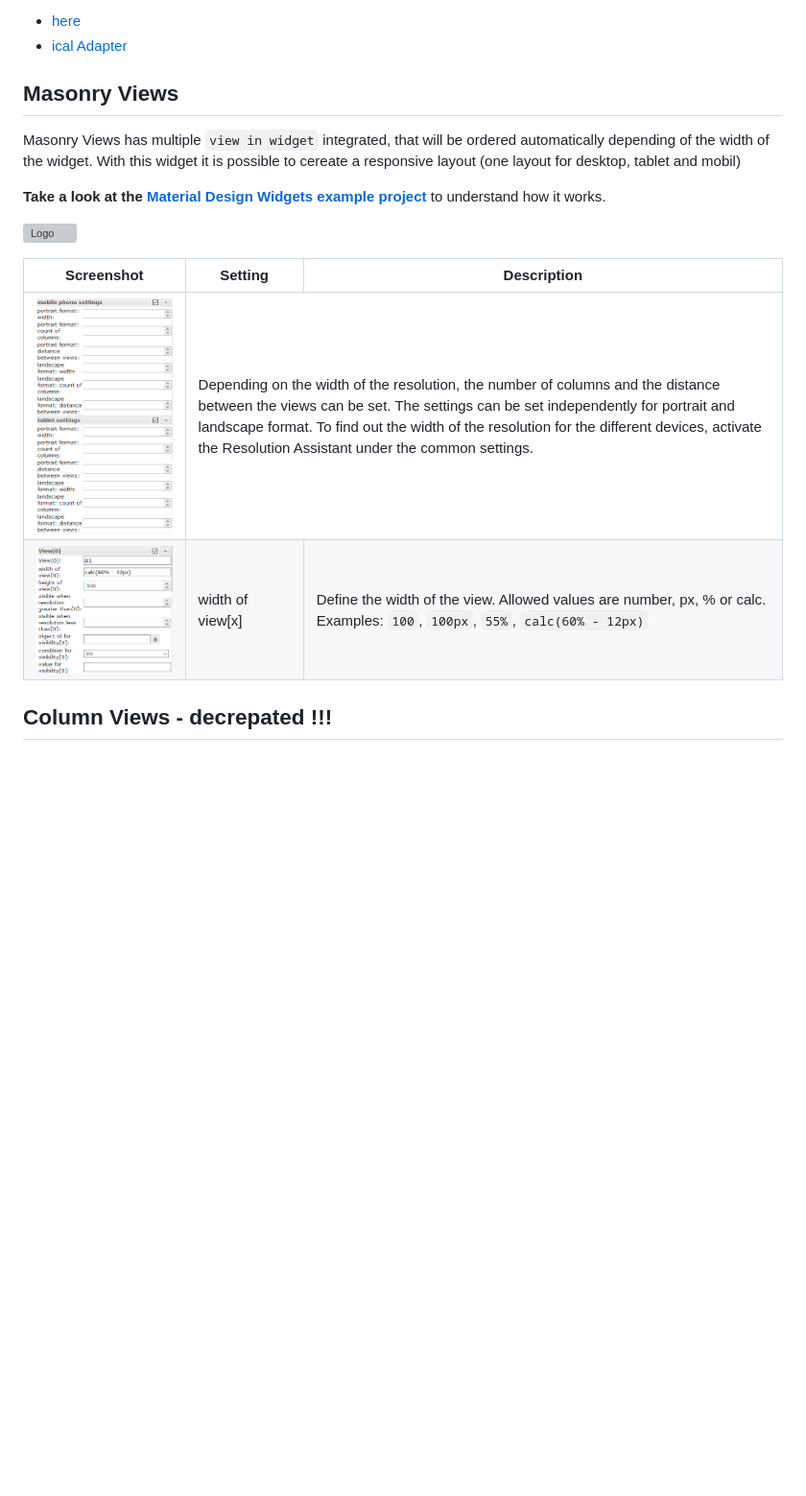
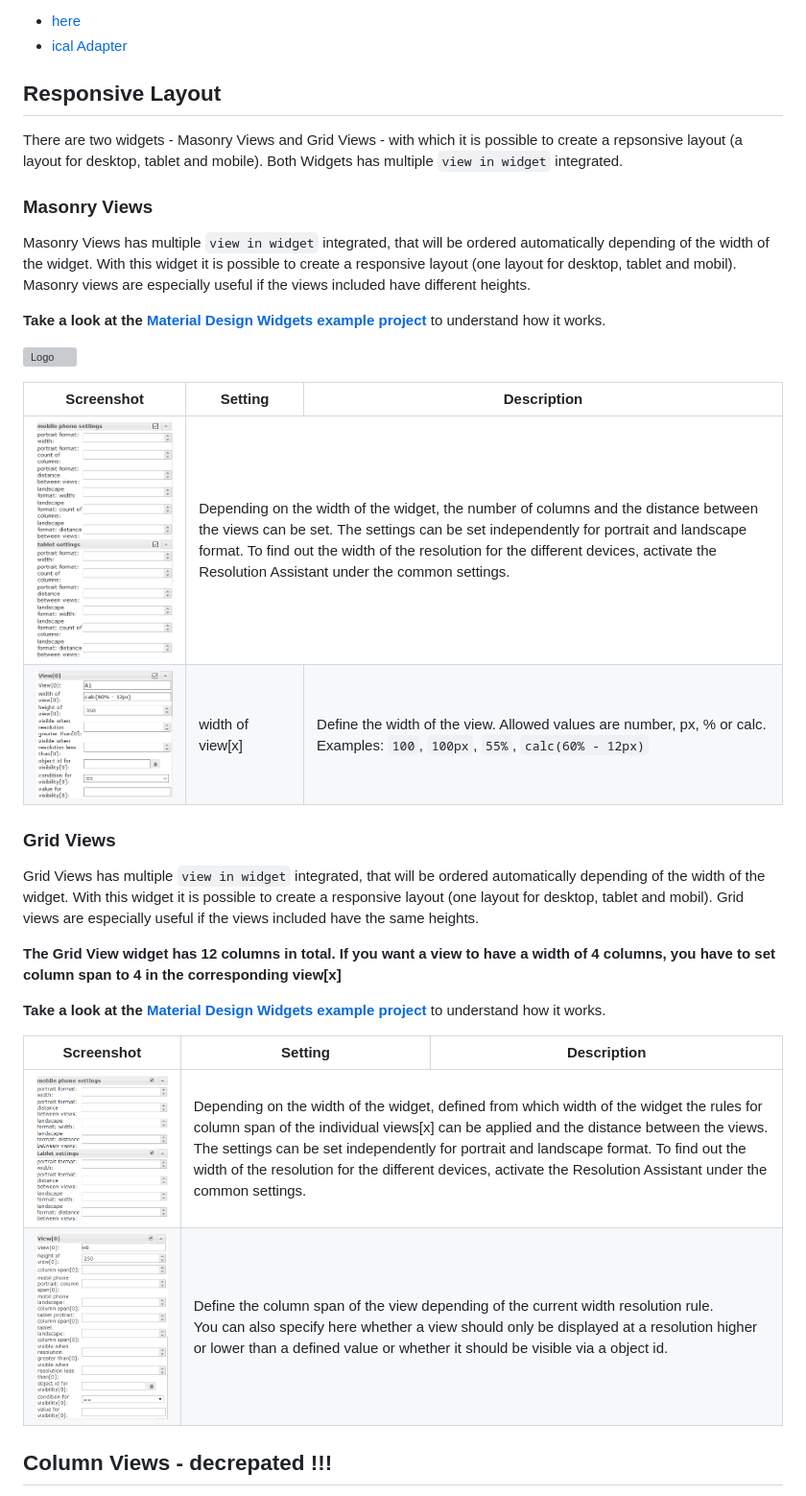
Before and after one commit to Scrounger/ioBroker.vis-materialdesign, a Markdown page: README.md, the part around the change. Shown: that part at 96% size. GitHub-like rendering; pictures changed too: doc/en/media/grid_settings_resolution.png (added), doc/en/media/grid_settings_view.png (added); blank space fills up the shorter version; grey boxes are pictures that could not be loaded.

```diff
--- a/README.md
+++ b/README.md
@@ -443,9 +443,15 @@ Working Widget Example can be found
 * [here](https://forum.iobroker.net/topic/26199/test-adapter-material-design-widgets-v0-1-x/113)
 * [ical Adapter](https://forum.iobroker.net/topic/29658/material-design-widgets-table-widget/2)
 
-## Masonry Views
+## Responsive Layout
+There are two widgets - Masonry Views and Grid Views - with which it is possible to create a repsonsive layout (a layout for desktop, tablet and mobile). Both Widgets has multiple `view in widget` integrated.
 
-Masonry Views has multiple `view in widget` integrated, that will be ordered automatically depending of the width of the widget. With this widget it is possible to cereate a responsive layout (one layout for desktop, tablet and mobil)
+
+### Masonry Views
+
+Masonry Views has multiple `view in widget` integrated, that will be ordered automatically depending of the width of the widget. With this widget it is possible to create a responsive layout (one layout for desktop, tablet and mobil).
+Masonry views are especially useful if the views included have different heights.
+
 
 <b>Take a look at the [Material Design Widgets example project](https://github.com/Scrounger/ioBroker.vis-materialdesign#online-example-project)</b> to understand how it works.
 
@@ -463,8 +469,8 @@ Masonry Views has multiple `view in widget` integrated, that will be ordered aut
     <tbody>
         <tr>
             <td rowspan=1><img src="doc/en/media/masonry_resolution_settings.png"></td>
-            <td colspan=2>Depending on the width of the resolution, the number of columns and the distance between the views can be set. The settings can be set independently for portrait and landscape format.
-To find out the width of the resolution for the different devices, activate the Resolution Assistant under the common settings.</td>
+            <td colspan=2>Depending on the width of the widget, the number of columns and the distance between the views can be set. The settings can be set independently for portrait and landscape format.
+            To find out the width of the resolution for the different devices, activate the Resolution Assistant under the common settings.</td>
         </tr>
         <tr>
             <td><img src="doc/en/media/masnory_settings_views.png"></td>
@@ -473,6 +479,37 @@ To find out the width of the resolution for the different devices, activate the
         </tr>
     </tbody>
 </table>
+
+### Grid Views
+
+Grid Views has multiple `view in widget` integrated, that will be ordered automatically depending of the width of the widget. With this widget it is possible to create a responsive layout (one layout for desktop, tablet and mobil).
+Grid views are especially useful if the views included have the same heights.
+
+<b>The Grid View widget has 12 columns in total. If you want a view to have a width of 4 columns, you have to set column span to 4 in the corresponding view[x]</b>
+
+<b>Take a look at the [Material Design Widgets example project](https://github.com/Scrounger/ioBroker.vis-materialdesign#online-example-project)</b> to understand how it works.
+
+<table>
+    <thead>
+        <tr>
+            <th>Screenshot</th>
+            <th>Setting</th>
+            <th>Description</th>
+        </tr>
+    </thead>
+    <tbody>
+        <tr>
+            <td rowspan=1><img src="doc/en/media/grid_settings_resolution.png"></td>
+            <td colspan=2>Depending on the width of the widget, defined from which width of the widget the rules for column span of the individual views[x] can be applied and the distance between the views. The settings can be set independently for portrait and landscape format.
+            To find out the width of the resolution for the different devices, activate the Resolution Assistant under the common settings.</td>
+        </tr>
+        <tr>
+            <td><img src="doc/en/media/grid_settings_view.png"></td>
+            <td colspan=2>Define the column span of the view depending of the current width resolution rule.<br>You can also specify here whether a view should only be displayed at a resolution higher or lower than a defined value or whether it should be visible via a object id.</td>
+        </tr>
+    </tbody>
+</table>
+
 
 
 ## Column Views - decrepated !!!
```
Also changed, not shown: 1 other file.
